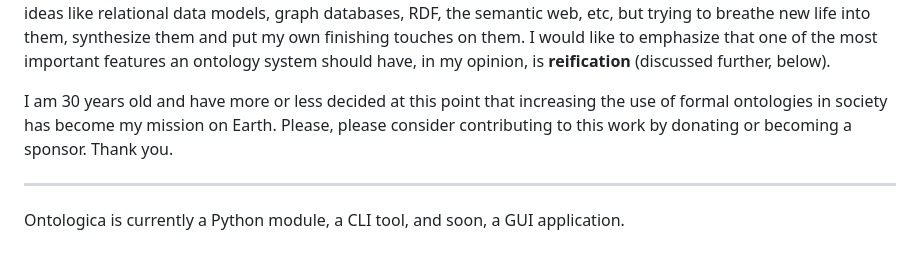
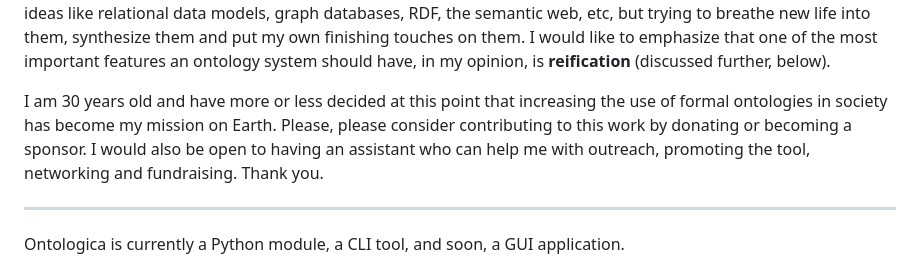
Before and after one commit to n4q7x/Ontologica, a Markdown page: README.md, the part around the change. Rendered like a GitHub page.

```diff
--- a/README.md
+++ b/README.md
@@ -10,7 +10,7 @@ The design will continue to change, but this is the closest I have come to a usa
 
 Ontologica takes design influence from many pre-existing ideas, theories, projects, and tools: basic formal ontology, information economy metalanguage, Haskell, Prolog, categorical query language, SQL, Neo4j, and numerous thinkers such as Frege, Bertrand Russell, Per Martin-Löf, Alan Turing, David Spivak, and so on (this list to be added to). In a way, I cannot claim to have invented anything original, but am only trying to put together the many features and design choices of such things into one system that feels perfect to me, has everything I would like, and not more. This project is intended to be only the beginning of a longer research inquest into seeing how formal ontology can be more common amongst non-technical users and could lead to a different kind of internet called the "datanet". Again, I wish to stress that none of these ideas are new, but I am simply repackaging classic, established ideas like relational data models, graph databases, RDF, the semantic web, etc, but trying to breathe new life into them, synthesize them and put my own finishing touches on them. I would like to emphasize that one of the most important features an ontology system should have, in my opinion, is **reification** (discussed further, below).
 
-I am 30 years old and have more or less decided at this point that increasing the use of formal ontologies in society has become my mission on Earth. Please, please consider contributing to this work by donating or becoming a sponsor. Thank you.
+I am 30 years old and have more or less decided at this point that increasing the use of formal ontologies in society has become my mission on Earth. Please, please consider contributing to this work by donating or becoming a sponsor. I would also be open to having an assistant who can help me with outreach, promoting the tool, networking and fundraising. Thank you.
 
 
 ***
```
